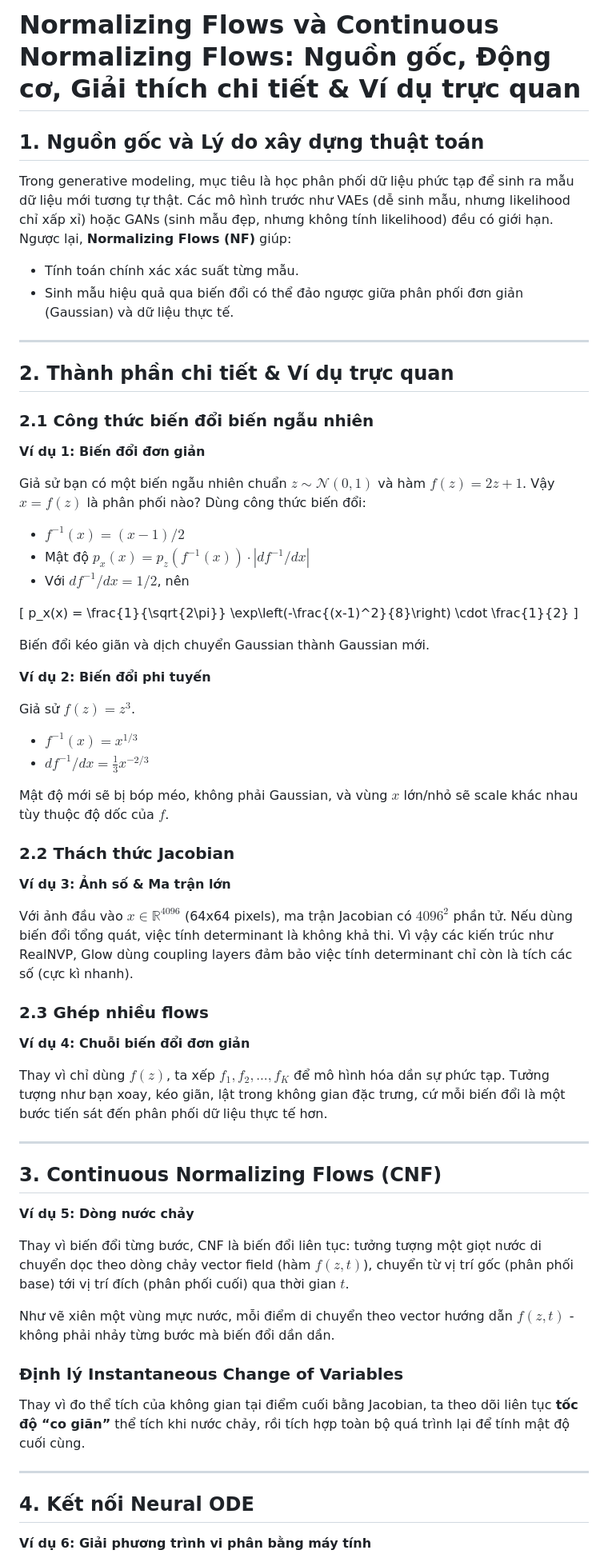
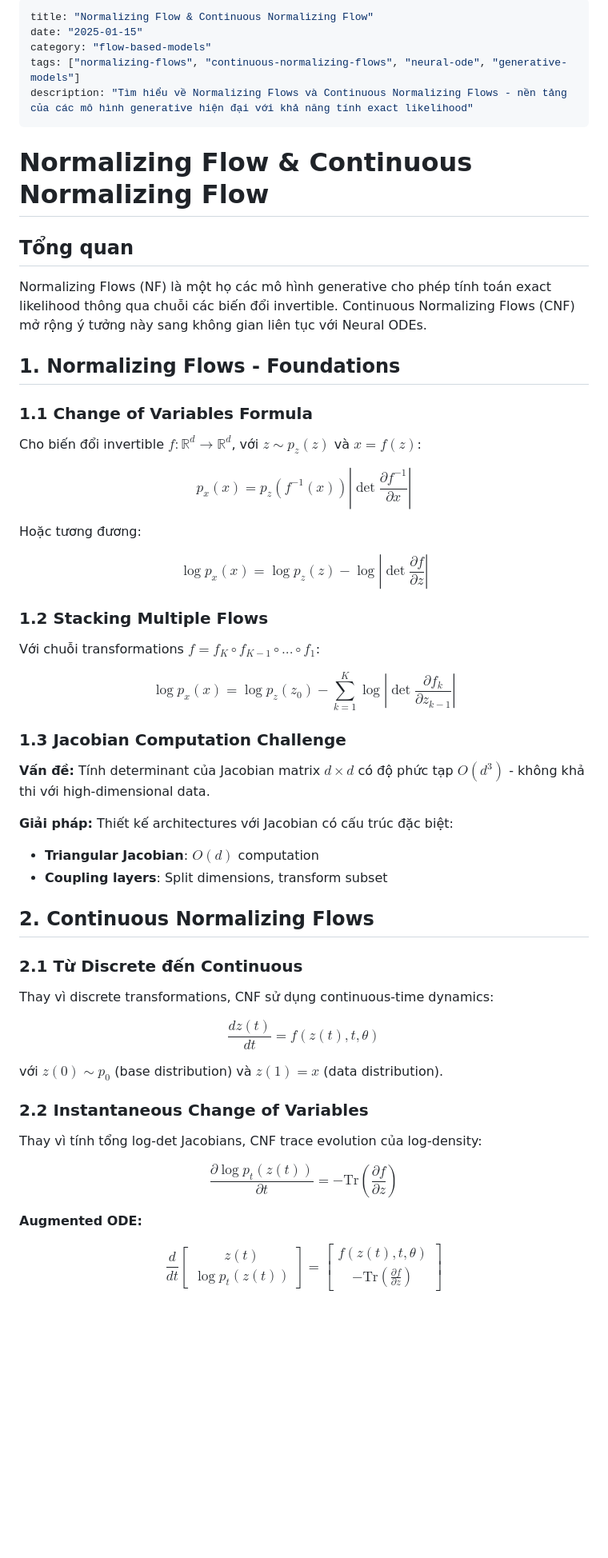
Before and after one commit to VuThanhLam124/VuThanhLam124.github.io, a Markdown page: posts/2025/normalizing-flows.md, the part around the change printed below. Shown: that part at 80% size. Rendered like a GitHub page; blank space fills up the shorter version.

Commit message:
Restore normalizing-flows.md to proper template with YAML frontmatter

```diff
--- a/posts/2025/normalizing-flows.md
+++ b/posts/2025/normalizing-flows.md
@@ -1,67 +1,72 @@
-# Normalizing Flows và Continuous Normalizing Flows: Nguồn gốc, Động cơ, Giải thích chi tiết & Ví dụ trực quan
-
-## 1. Nguồn gốc và Lý do xây dựng thuật toán
-
-Trong generative modeling, mục tiêu là học phân phối dữ liệu phức tạp để sinh ra mẫu dữ liệu mới tương tự thật. Các mô hình trước như VAEs (dễ sinh mẫu, nhưng likelihood chỉ xấp xỉ) hoặc GANs (sinh mẫu đẹp, nhưng không tính likelihood) đều có giới hạn. Ngược lại, **Normalizing Flows (NF)** giúp:
-- Tính toán chính xác xác suất từng mẫu.
-- Sinh mẫu hiệu quả qua biến đổi có thể đảo ngược giữa phân phối đơn giản (Gaussian) và dữ liệu thực tế.
-
+---
+title: "Normalizing Flow & Continuous Normalizing Flow"
+date: "2025-01-15"
+category: "flow-based-models"
+tags: ["normalizing-flows", "continuous-normalizing-flows", "neural-ode", "generative-models"]
+description: "Tìm hiểu về Normalizing Flows và Continuous Normalizing Flows - nền tảng của các mô hình generative hiện đại với khả năng tính exact likelihood"
 ---
 
-## 2. Thành phần chi tiết & Ví dụ trực quan
+# Normalizing Flow & Continuous Normalizing Flow
 
-### 2.1 Công thức biến đổi biến ngẫu nhiên
+## Tổng quan
 
-**Ví dụ 1: Biến đổi đơn giản**
+Normalizing Flows (NF) là một họ các mô hình generative cho phép tính toán exact likelihood thông qua chuỗi các biến đổi invertible. Continuous Normalizing Flows (CNF) mở rộng ý tưởng này sang không gian liên tục với Neural ODEs.
 
-Giả sử bạn có một biến ngẫu nhiên chuẩn $z \sim \mathcal{N}(0,1)$ và hàm $f(z) = 2z + 1$. Vậy $x = f(z)$ là phân phối nào? Dùng công thức biến đổi:
-- $f^{-1}(x) = (x - 1)/2$
-- Mật độ $p_x(x) = p_z(f^{-1}(x)) \cdot |df^{-1}/dx|$
-- Với $df^{-1}/dx = 1/2$, nên
+## 1. Normalizing Flows - Foundations
 
-\[
-p_x(x) = \frac{1}{\sqrt{2\pi}} \exp\left(-\frac{(x-1)^2}{8}\right) \cdot \frac{1}{2}
-\]
+### 1.1 Change of Variables Formula
 
-Biến đổi kéo giãn và dịch chuyển Gaussian thành Gaussian mới.
+Cho biến đổi invertible $f: \mathbb{R}^d \to \mathbb{R}^d$, với $z \sim p_z(z)$ và $x = f(z)$:
 
-**Ví dụ 2: Biến đổi phi tuyến**
+$$
+p_x(x) = p_z(f^{-1}(x)) \left| \det \frac{\partial f^{-1}}{\partial x} \right|
+$$
 
-Giả sử $f(z) = z^3$.
-- $f^{-1}(x) = x^{1/3}$
-- $df^{-1}/dx = \frac{1}{3}x^{-2/3}$
+Hoặc tương đương:
 
-Mật độ mới sẽ bị bóp méo, không phải Gaussian, và vùng $x$ lớn/nhỏ sẽ scale khác nhau tùy thuộc độ dốc của $f$.
+$$
+\log p_x(x) = \log p_z(z) - \log \left| \det \frac{\partial f}{\partial z} \right|
+$$
 
-### 2.2 Thách thức Jacobian
+### 1.2 Stacking Multiple Flows
 
-**Ví dụ 3: Ảnh số & Ma trận lớn**
+Với chuỗi transformations $f = f_K \circ f_{K-1} \circ ... \circ f_1$:
 
-Với ảnh đầu vào $x \in \mathbb{R}^{4096}$ (64x64 pixels), ma trận Jacobian có $4096^2$ phần tử. Nếu dùng biến đổi tổng quát, việc tính determinant là không khả thi. Vì vậy các kiến trúc như RealNVP, Glow dùng coupling layers đảm bảo việc tính determinant chỉ còn là tích các số (cực kì nhanh).
+$$
+\log p_x(x) = \log p_z(z_0) - \sum_{k=1}^K \log \left| \det \frac{\partial f_k}{\partial z_{k-1}} \right|
+$$
 
-### 2.3 Ghép nhiều flows
+### 1.3 Jacobian Computation Challenge
 
-**Ví dụ 4: Chuỗi biến đổi đơn giản**
+**Vấn đề:** Tính determinant của Jacobian matrix $d \times d$ có độ phức tạp $O(d^3)$ - không khả thi với high-dimensional data.
 
-Thay vì chỉ dùng $f(z)$, ta xếp $f_1, f_2, ..., f_K$ để mô hình hóa dần sự phức tạp. Tưởng tượng như bạn xoay, kéo giãn, lật trong không gian đặc trưng, cứ mỗi biến đổi là một bước tiến sát đến phân phối dữ liệu thực tế hơn.
+**Giải pháp:** Thiết kế architectures với Jacobian có cấu trúc đặc biệt:
+- **Triangular Jacobian**: $O(d)$ computation
+- **Coupling layers**: Split dimensions, transform subset
 
----
+## 2. Continuous Normalizing Flows
 
-## 3. Continuous Normalizing Flows (CNF)
+### 2.1 Từ Discrete đến Continuous
 
-**Ví dụ 5: Dòng nước chảy**
+Thay vì discrete transformations, CNF sử dụng continuous-time dynamics:
 
-Thay vì biến đổi từng bước, CNF là biến đổi liên tục: tưởng tượng một giọt nước di chuyển dọc theo dòng chảy vector field (hàm $f(z, t)$), chuyển từ vị trí gốc (phân phối base) tới vị trí đích (phân phối cuối) qua thời gian $t$.
+$$
+\frac{dz(t)}{dt} = f(z(t), t, \theta)
+$$
 
-Như vẽ xiên một vùng mực nước, mỗi điểm di chuyển theo vector hướng dẫn $f(z, t)$ - không phải nhảy từng bước mà biến đổi dần dần.
+với $z(0) \sim p_0$ (base distribution) và $z(1) = x$ (data distribution).
 
-### Định lý Instantaneous Change of Variables
+### 2.2 Instantaneous Change of Variables
 
-Thay vì đo thể tích của không gian tại điểm cuối bằng Jacobian, ta theo dõi liên tục **tốc độ “co giãn”** thể tích khi nước chảy, rồi tích hợp toàn bộ quá trình lại để tính mật độ cuối cùng.
+Thay vì tính tổng log-det Jacobians, CNF trace evolution của log-density:
 
----
+$$
+\frac{\partial \log p_t(z(t))}{\partial t} = -\text{Tr}\left(\frac{\partial f}{\partial z}\right)
+$$
 
-## 4. Kết nối Neural ODE
+**Augmented ODE:**
 
-**Ví dụ 6: Giải phương trình vi phân bằng máy tính**
+$$
+\frac{d}{dt}\begin{bmatrix} z(t) \\ \log p_t(z(t)) \end{bmatrix} = \begin{bmatrix} f(z(t), t, \theta) \\ -\text{Tr}\left(\frac{\partial f}{\partial z}\right) \end{bmatrix}
+$$
 
```
Also changed, not shown: other parts of posts/2025/normalizing-flows.md (+124 -13 lines).
